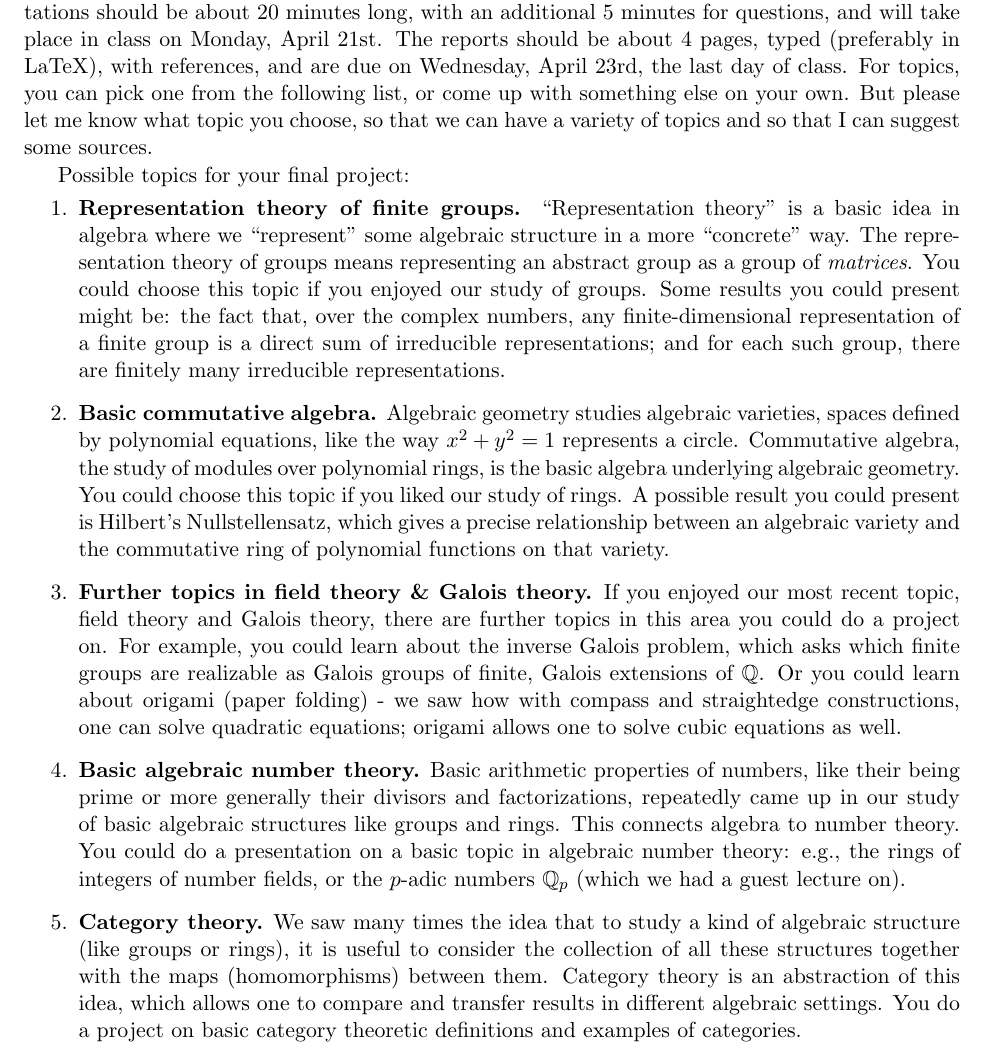
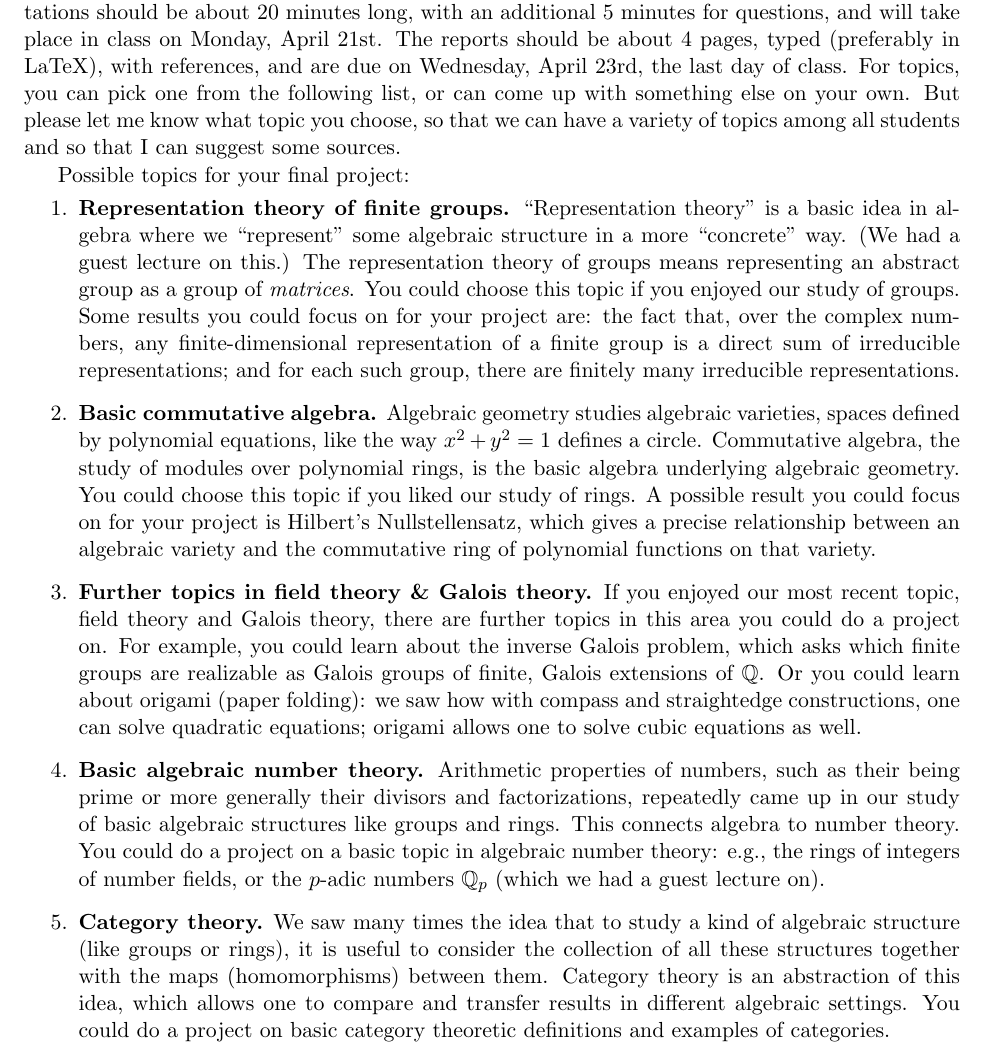
Before and after one commit to samuelfhopkins/samuelfhopkins.github.io, a LaTeX document (classes/211/final.tex): part of the page, cut so that both start at the same text. Compiled offline with pdfLaTeX.

Commit message:
Add files via upload

```diff
--- a/classes/211/final.tex
+++ b/classes/211/final.tex
@@ -15,7 +15,7 @@
 
 \vspace{-1.5cm}
 
-For your final project, you will do independent research on a topic in algebra of your choosing, and then {\bf give a short presentation} and {\bf write a short report} about your topic. The presentations should be about 20 minutes long, with an additional 5 minutes for questions, and will take place in class on Monday, April 21st. The reports should be about 4 pages, typed (preferably in LaTeX), with references, and are due on Wednesday, April 23rd, the last day of class. For topics, you can pick one from the following list, or come up with something else on your own. But please let me know what topic you choose, so that we can have a variety of topics and so that I can suggest some sources.
+For your final project, you will do independent research on a topic in algebra of your choosing, and then {\bf give a short presentation} and {\bf write a short report} about your topic. The presentations should be about 20 minutes long, with an additional 5 minutes for questions, and will take place in class on Monday, April 21st. The reports should be about 4 pages, typed (preferably in LaTeX), with references, and are due on Wednesday, April 23rd, the last day of class. For topics, you can pick one from the following list, or can come up with something else on your own. But please let me know what topic you choose, so that we can have a variety of topics among all students and so that I can suggest some sources.
 
 Possible topics for your final project:
 
@@ -24,15 +24,15 @@ Possible topics for your final project:
 
 \begin{enumerate}
 
-\item {\bf Representation theory of finite groups.} ``Representation theory'' is a basic idea in algebra where we ``represent'' some algebraic structure in a more ``concrete'' way. The representation theory of groups means representing an abstract group as a group of \emph{matrices}. You could choose this topic if you enjoyed our study of groups. Some results you could present might be: the fact that, over the complex numbers, any finite-dimensional representation of a finite group is a direct sum of irreducible representations; and for each such group, there are finitely many irreducible representations.
+\item {\bf Representation theory of finite groups.} ``Representation theory'' is a basic idea in algebra where we ``represent'' some algebraic structure in a more ``concrete'' way. (We had a guest lecture on this.) The representation theory of groups means representing an abstract group as a group of \emph{matrices}. You could choose this topic if you enjoyed our study of groups. Some results you could focus on for your project are: the fact that, over the complex numbers, any finite-dimensional representation of a finite group is a direct sum of irreducible representations; and for each such group, there are finitely many irreducible representations.
 
-\item {\bf Basic commutative algebra.} Algebraic geometry studies algebraic varieties, spaces defined by polynomial equations, like the way $x^2+y^2=1$ represents a circle. Commutative algebra, the study of modules over polynomial rings, is the basic algebra underlying algebraic geometry. You could choose this topic if you liked our study of rings. A possible result you could present is Hilbert's Nullstellensatz, which gives a precise relationship between an algebraic variety and the commutative ring of polynomial functions on that variety.
+\item {\bf Basic commutative algebra.} Algebraic geometry studies algebraic varieties, spaces defined by polynomial equations, like the way $x^2+y^2=1$ defines a circle. Commutative algebra, the study of modules over polynomial rings, is the basic algebra underlying algebraic geometry. You could choose this topic if you liked our study of rings. A possible result you could focus on for your project is Hilbert's Nullstellensatz, which gives a precise relationship between an algebraic variety and the commutative ring of polynomial functions on that variety.
 
-\item {\bf Further topics in field theory \& Galois theory.} If you enjoyed our most recent topic, field theory and Galois theory, there are further topics in this area you could do a project on. For example, you could learn about the inverse Galois problem, which asks which finite groups are realizable as Galois groups of finite, Galois extensions of $\mathbb{Q}$. Or you could learn about origami (paper folding) - we saw how with compass and straightedge constructions, one can solve quadratic equations; origami allows one to solve cubic equations as well.
+\item {\bf Further topics in field theory \& Galois theory.} If you enjoyed our most recent topic, field theory and Galois theory, there are further topics in this area you could do a project on. For example, you could learn about the inverse Galois problem, which asks which finite groups are realizable as Galois groups of finite, Galois extensions of $\mathbb{Q}$. Or you could learn about origami (paper folding): we saw how with compass and straightedge constructions, one can solve quadratic equations; origami allows one to solve cubic equations as well.
 
-\item {\bf Basic algebraic number theory.} Basic arithmetic properties of numbers, like their being prime or more generally their divisors and factorizations, repeatedly came up in our study of basic algebraic structures like groups and rings. This connects algebra to number theory. You could do a presentation on a basic topic in algebraic number theory: e.g., the rings of integers of number fields, or the $p$-adic numbers $\mathbb{Q}_p$ (which we had a guest lecture on).
+\item {\bf Basic algebraic number theory.} Arithmetic properties of numbers, such as their being prime or more generally their divisors and factorizations, repeatedly came up in our study of basic algebraic structures like groups and rings. This connects algebra to number theory. You could do a project on a basic topic in algebraic number theory: e.g., the rings of integers of number fields, or the $p$-adic numbers $\mathbb{Q}_p$ (which we had a guest lecture on).
 
-\item {\bf Category theory.} We saw many times the idea that to study a kind of algebraic structure (like groups or rings), it is useful to consider the collection of all these structures together with the maps (homomorphisms) between them. Category theory is an abstraction of this idea, which allows one to compare and transfer results in different algebraic settings. You do a project on basic category theoretic definitions and examples of categories.
+\item {\bf Category theory.} We saw many times the idea that to study a kind of algebraic structure (like groups or rings), it is useful to consider the collection of all these structures together with the maps (homomorphisms) between them. Category theory is an abstraction of this idea, which allows one to compare and transfer results in different algebraic settings. You could do a project on basic category theoretic definitions and examples of categories.
 
 \end{enumerate}
 
```
Also changed, not shown: classes/211/final.pdf.
